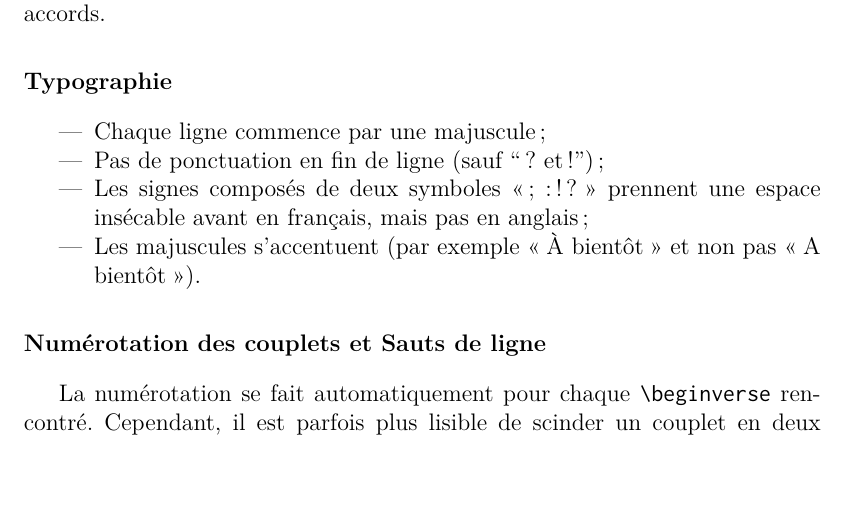
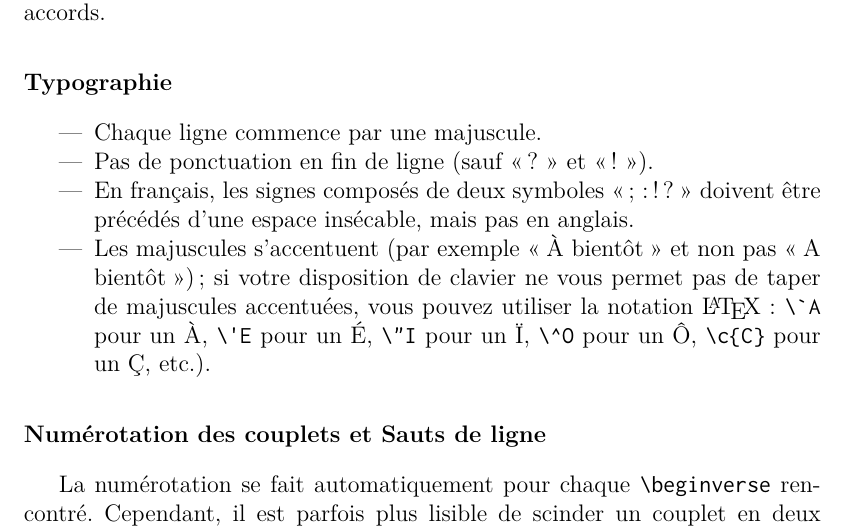
Before and after one commit to patacrep/patacrep-doc, a LaTeX document (main.tex, which reads tex/songbook-fr.tex): part of page 15 of 27, cut so that both start at the same text, the shorter picture padded with empty space. Compiled offline with pdfLaTeX.

Commit message:
[doc-fr] Typographie: LaTeX accents + minor fixes

```diff
--- a/tex/songbook-fr.tex
+++ b/tex/songbook-fr.tex
@@ -469,13 +469,17 @@ accords.
 
 \paragraph{Typographie}
 \begin{itemize}
-  \item Chaque ligne commence par une majuscule~;
-  \item Pas de ponctuation en fin de ligne (sauf ``? et !'')~;
-  \item Les signes composés de deux symboles {\og}; : ! ?{\fg}
-    prennent une espace insécable avant en français, mais pas en
-    anglais~;
+  \item Chaque ligne commence par une majuscule.
+  \item Pas de ponctuation en fin de ligne (sauf « ? » et « ! »).
+  \item En français, les signes composés de deux symboles
+    {\og}; : ! ?{\fg} doivent être précédés d'une espace insécable, mais
+    pas en anglais.
   \item Les majuscules s'accentuent (par exemple {\og}À bientôt{\fg}
-    et non pas {\og}A bientôt{\fg}).
+    et non pas {\og}A bientôt{\fg}) ; si votre disposition de clavier ne
+    vous permet pas de taper de majuscules accentuées, vous pouvez
+    utiliser la notation \LaTeX{} : \verb|\`A| pour un \`A, \verb|\'E|
+    pour un \'E, \verb|\"I| pour un \"I, \verb|\^O| pour un \^O,
+    \verb|\c{C}| pour un \c{C}, etc.).
 \end{itemize}
 
 \paragraph{Numérotation des couplets et Sauts de ligne}
```
